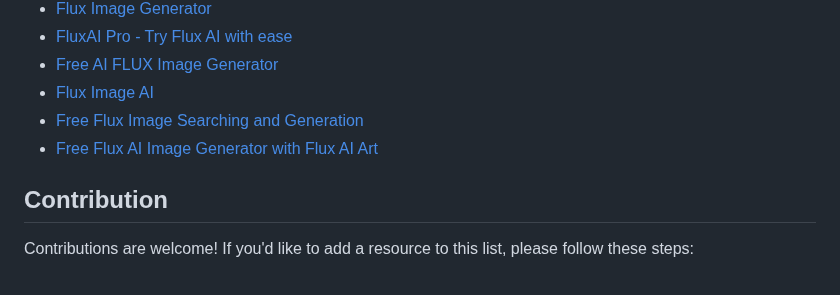
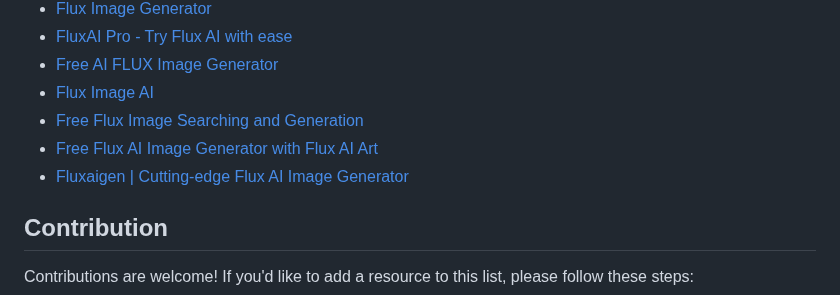
Before and after one commit to AINativeLab/awesome-flux-ai, a Markdown page: README.md, the part around one of its changes. Rendered like a GitHub page.

Commit message:
Fluxaigen

```diff
--- a/README.md
+++ b/README.md
@@ -81,6 +81,7 @@ A curated list of awesome resources, tools, libraries, and applications related
 - [Flux Image AI](https://www.fluximageai.com)
 - [Free Flux Image Searching and Generation](https://flux-image.com/)
 - [Free Flux AI Image Generator with Flux AI Art](https://fluxaiart.com/)
+- [Fluxaigen | Cutting-edge Flux AI Image Generator](http://fluxaigen.com/)
 
 ## Contribution
 
```
Also changed, not shown: other parts of README.md (+2 -2 lines).
